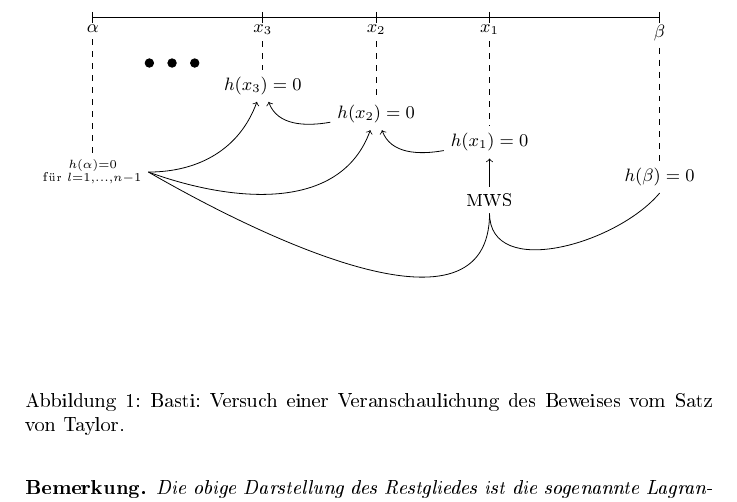
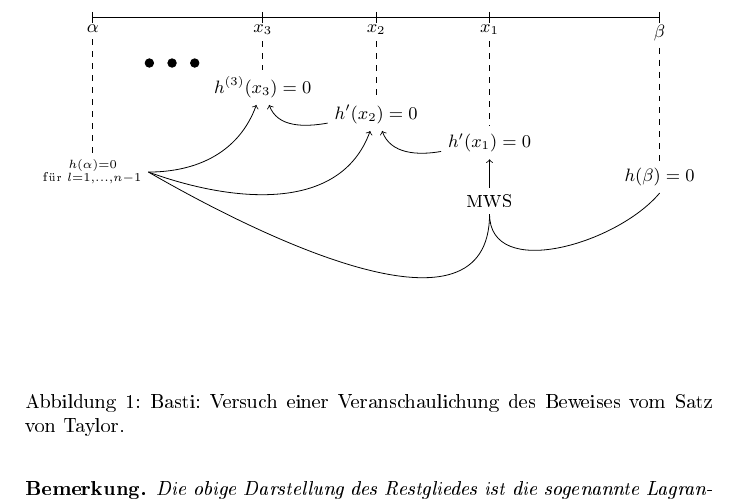
Before and after one commit to Murphius/Analysis-2-LAG-SS-2018, a LaTeX document (gesamt.tex, which reads Plots/taylor_veranschaulichung.tex): part of page 18 of 93, cut so that both start at the same text. The pictures show the PDF file gesamt.pdf that the author committed with the source.

Commit message:
Taylor Veranschaulichung Fehler

```diff
--- a/Plots/taylor_veranschaulichung.tex
+++ b/Plots/taylor_veranschaulichung.tex
@@ -18,18 +18,18 @@
 
             \draw (7,0.1) -- (7,-0.1);
             \node[below] (c) at (7,0) {\small $x_1$};
-            \node[below = 1.5cm of c](cu){\small $h(x_1)=0$};
+            \node[below = 1.5cm of c](cu){\small $h'(x_1)=0$};
             \draw[dashed] (c) -- (cu);
             \node[below = 0.5 of cu](cmw){{\small MWS}};
 
             \draw (5,0.1) -- (5,-0.1);
             \node[below] (d) at (5,0) {\small $x_2$};
-            \node[below = 1cm of d](du){\small $h(x_2)=0$};
+            \node[below = 1cm of d](du){\small $h'(x_2)=0$};
             \draw[dashed] (d) -- (du);
 
             \draw (3,0.1) -- (3,-0.1);
             \node[below] (e) at (3,0) {\small $x_3$};
-            \node[below = 0.5cm of e](eu){\small $h(x_3)=0$};
+            \node[below = 0.5cm of e](eu){\small $h^{(3)}(x_3)=0$};
             \draw[dashed] (e) -- (eu);
 
             \draw (bu.south) to[out=230, in=270] (cmw);
```
Also changed, not shown: TikzPictures/plot_rechteck_integral.pdf, gesamt.pdf.
